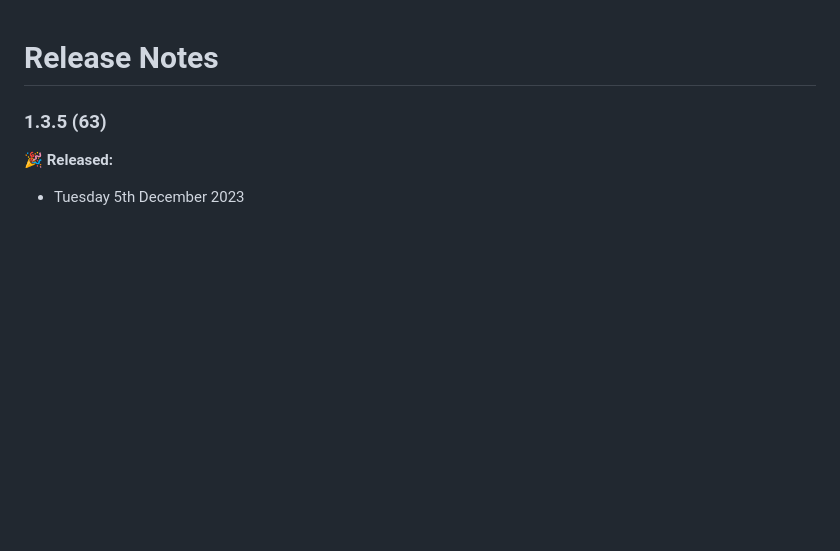
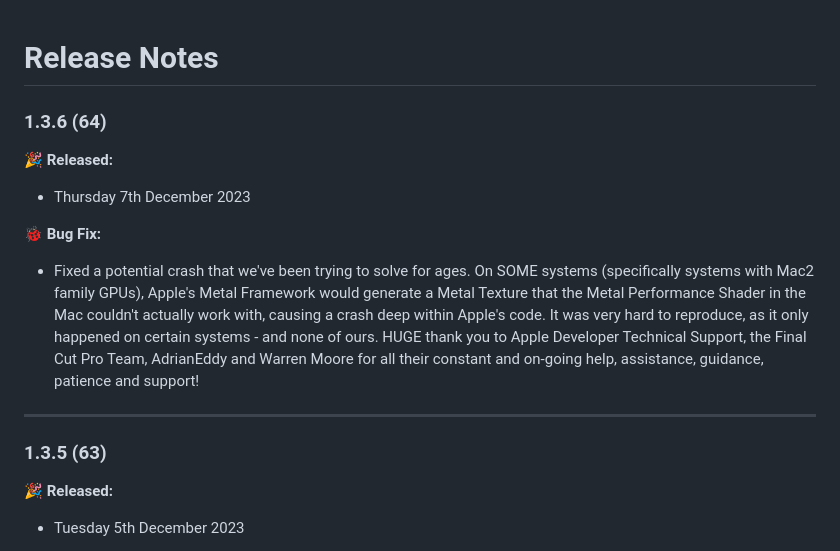
Before and after one commit to latenitefilms/BRAWToolbox, a Markdown page: docs/release-notes.md, the part around the change. Drawn GitHub-style; blank space fills up the shorter version.

Commit message:
Preparing for 1.3.6 (64)

```diff
--- a/docs/release-notes.md
+++ b/docs/release-notes.md
@@ -1,4 +1,14 @@
 # Release Notes
+
+### 1.3.6 (64)
+
+**🎉 Released:**
+- Thursday 7th December 2023
+
+**🐞 Bug Fix:**
+- Fixed a potential crash that we've been trying to solve for ages. On SOME systems (specifically systems with Mac2 family GPUs), Apple's Metal Framework would generate a Metal Texture that the Metal Performance Shader in the Mac couldn't actually work with, causing a crash deep within Apple's code. It was very hard to reproduce, as it only happened on certain systems - and none of ours. HUGE thank you to Apple Developer Technical Support, the Final Cut Pro Team, AdrianEddy and Warren Moore for all their constant and on-going help, assistance, guidance, patience and support!
+
+---
 
 ### 1.3.5 (63)
 
```
